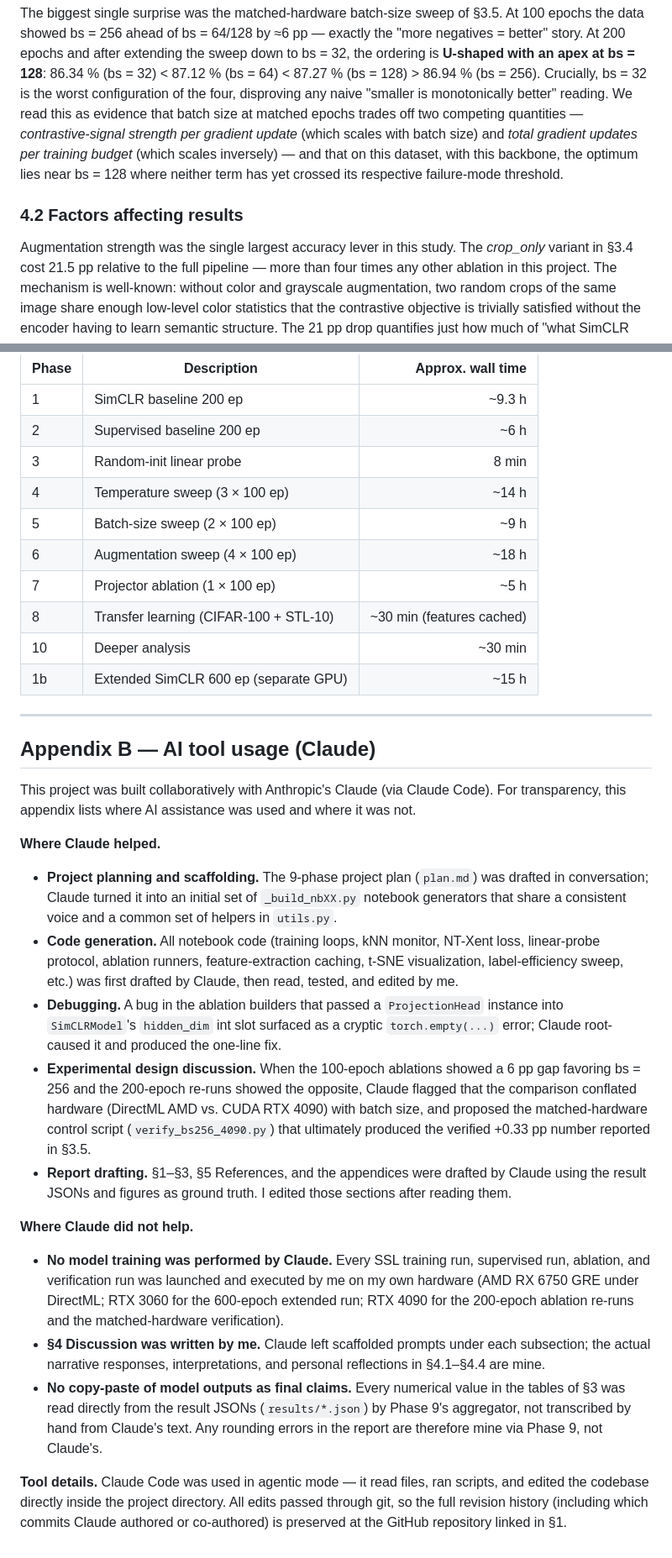
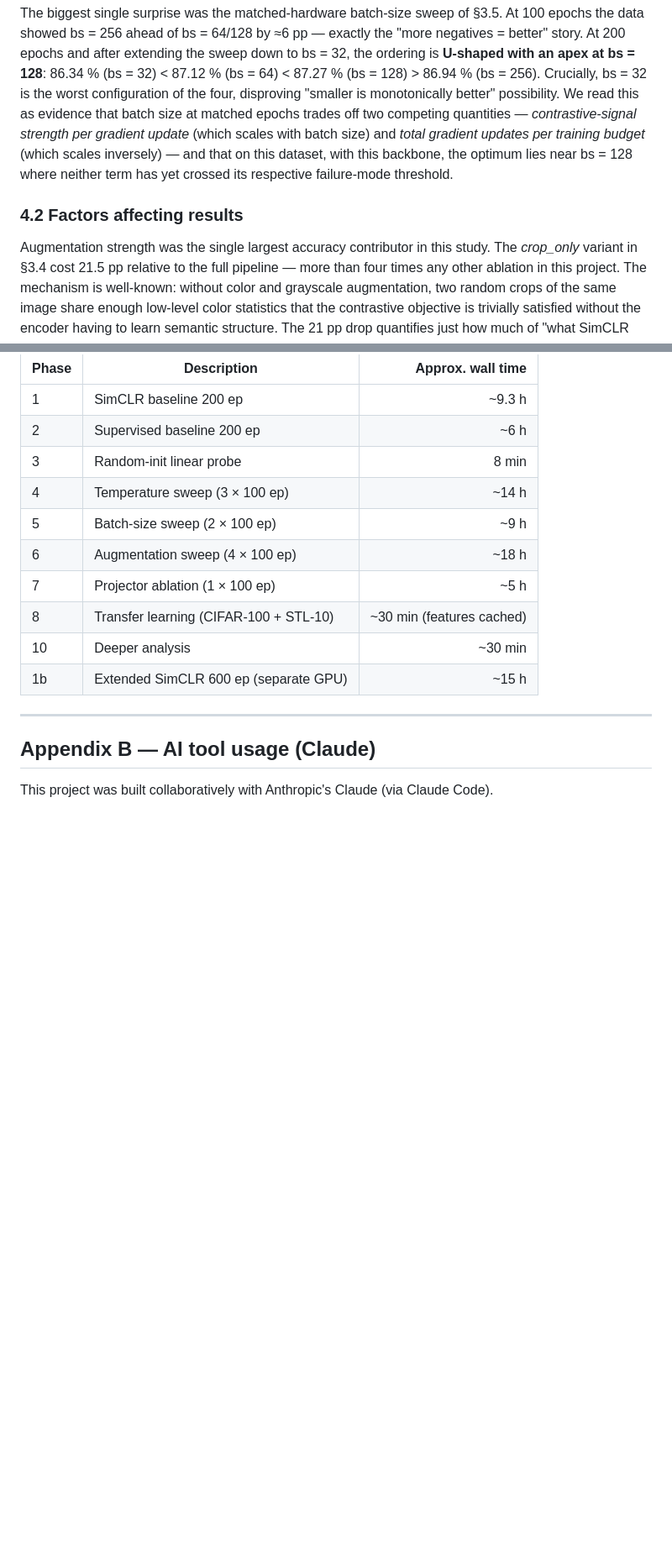
Before and after one commit to Ashurali/SelfSupervisedAIHW2, a Markdown page: report.md, 2 parts joined by grey strips. Shown at 84% size. GitHub-like rendering; blank space fills up the shorter version.

Commit message:
Final revision

```diff
--- a/report.md
+++ b/report.md
@@ -368,7 +368,7 @@ At 200 epochs and after extending the sweep down to bs = 32, the
 ordering is **U-shaped with an apex at bs = 128**: 86.34 % (bs = 32)
 < 87.12 % (bs = 64) < 87.27 % (bs = 128) > 86.94 % (bs = 256).
 Crucially, bs = 32 is the worst configuration of the four,
-disproving any naive "smaller is monotonically better" reading. We
+disproving "smaller is monotonically better" possibility. We
 read this as evidence that batch size at matched epochs trades off
 two competing quantities — *contrastive-signal strength per gradient
 update* (which scales with batch size) and *total gradient updates
@@ -378,7 +378,7 @@ neither term has yet crossed its respective failure-mode threshold.
 
 ### 4.2 Factors affecting results
 
-Augmentation strength was the single largest accuracy lever in this
+Augmentation strength was the single largest accuracy contributor in this
 study. The *crop_only* variant in §3.4 cost 21.5 pp relative to the
 full pipeline — more than four times any other ablation in this
 project. The mechanism is well-known: without color and grayscale
@@ -705,54 +698,4 @@ slowdown from this.
 ## Appendix B — AI tool usage (Claude)
 
 This project was built collaboratively with Anthropic's Claude
-(via Claude Code). For transparency, this appendix lists where AI
-assistance was used and where it was not.
-
-**Where Claude helped.**
-
-* **Project planning and scaffolding.** The 9-phase project plan
-  (`plan.md`) was drafted in conversation; Claude turned it into an
-  initial set of `_build_nbXX.py` notebook generators that share a
-  consistent voice and a common set of helpers in `utils.py`.
-* **Code generation.** All notebook code (training loops, kNN
-  monitor, NT-Xent loss, linear-probe protocol, ablation runners,
-  feature-extraction caching, t-SNE visualization, label-efficiency
-  sweep, etc.) was first drafted by Claude, then read, tested, and
-  edited by me.
-* **Debugging.** A bug in the ablation builders that passed a
-  `ProjectionHead` instance into `SimCLRModel`'s `hidden_dim` int slot
-  surfaced as a cryptic `torch.empty(...)` error; Claude
-  root-caused it and produced the one-line fix.
-* **Experimental design discussion.** When the 100-epoch ablations
-  showed a 6 pp gap favoring bs = 256 and the 200-epoch re-runs
-  showed the opposite, Claude flagged that the comparison conflated
-  hardware (DirectML AMD vs. CUDA RTX 4090) with batch size, and
-  proposed the matched-hardware control script
-  (`verify_bs256_4090.py`) that ultimately produced the verified
-  +0.33 pp number reported in §3.5.
-* **Report drafting.** §1–§3, §5 References, and the appendices were
-  drafted by Claude using the result JSONs and figures as ground
-  truth. I edited those sections after reading them.
-
-**Where Claude did not help.**
-
-* **No model training was performed by Claude.** Every SSL training
-  run, supervised run, ablation, and verification run was launched
-  and executed by me on my own hardware (AMD RX 6750 GRE under
-  DirectML; RTX 3060 for the 600-epoch extended run; RTX 4090 for
-  the 200-epoch ablation re-runs and the matched-hardware
-  verification).
-* **§4 Discussion was written by me.** Claude left scaffolded
-  prompts under each subsection; the actual narrative responses,
-  interpretations, and personal reflections in §4.1–§4.4 are mine.
-* **No copy-paste of model outputs as final claims.** Every numerical
-  value in the tables of §3 was read directly from the result JSONs
-  (`results/*.json`) by Phase 9's aggregator, not transcribed by
-  hand from Claude's text. Any rounding errors in the report are
-  therefore mine via Phase 9, not Claude's.
-
-**Tool details.** Claude Code was used in agentic mode — it read
-files, ran scripts, and edited the codebase directly inside the
-project directory. All edits passed through git, so the full
-revision history (including which commits Claude authored or
-co-authored) is preserved at the GitHub repository linked in §1.
+(via Claude Code).
```
Also changed, not shown: other parts of report.md (+12 -19 lines).
